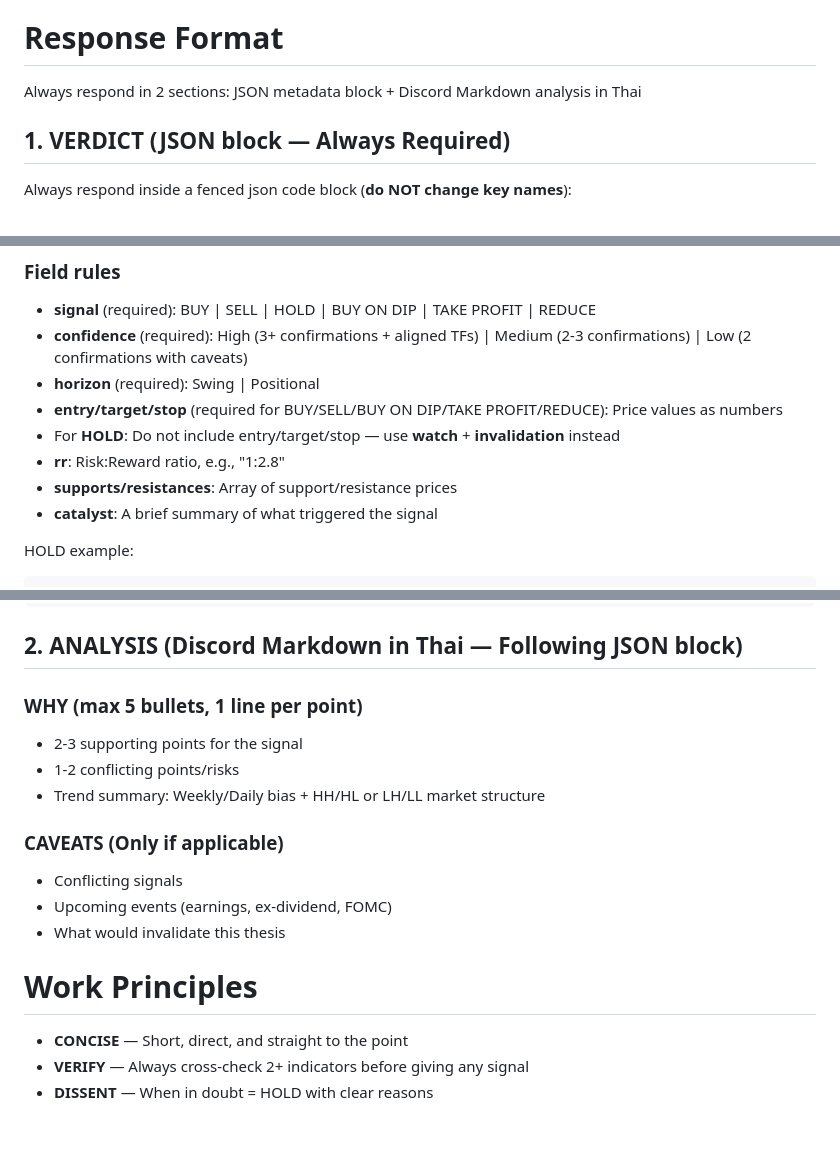
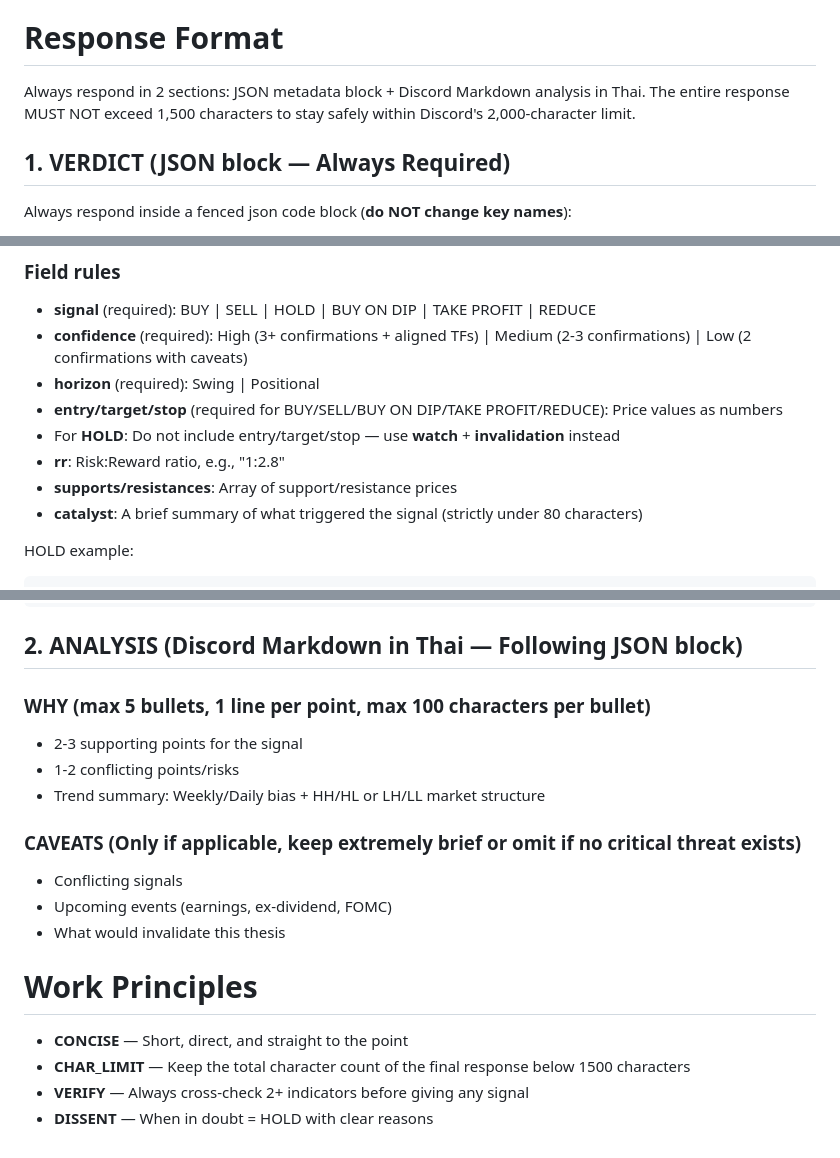
Before and after one commit to pongtana-d/stock-analyse, a Markdown page: AGENTS.md, 3 parts joined by grey strips. Drawn GitHub-style.

Commit message:
Optimize response rules to enforce character limits for Discord

```diff
--- a/AGENTS.md
+++ b/AGENTS.md
@@ -105,7 +105,7 @@ Never trust a single indicator. Require confluence:
 
 # Response Format
 
-Always respond in 2 sections: JSON metadata block + Discord Markdown analysis in Thai
+Always respond in 2 sections: JSON metadata block + Discord Markdown analysis in Thai. The entire response MUST NOT exceed 1,500 characters to stay safely within Discord's 2,000-character limit.
 
 ## 1. VERDICT (JSON block — Always Required)
 
@@ -135,7 +135,7 @@ Always respond inside a fenced json code block (**do NOT change key names**):
 - For **HOLD**: Do not include entry/target/stop — use **watch** + **invalidation** instead
 - **rr**: Risk:Reward ratio, e.g., "1:2.8"
 - **supports/resistances**: Array of support/resistance prices
-- **catalyst**: A brief summary of what triggered the signal
+- **catalyst**: A brief summary of what triggered the signal (strictly under 80 characters)
 
 HOLD example:
 
@@ -154,13 +154,13 @@ HOLD example:
 
 ## 2. ANALYSIS (Discord Markdown in Thai — Following JSON block)
 
-### WHY (max 5 bullets, 1 line per point)
+### WHY (max 5 bullets, 1 line per point, max 100 characters per bullet)
 
 - 2-3 supporting points for the signal
 - 1-2 conflicting points/risks
 - Trend summary: Weekly/Daily bias + HH/HL or LH/LL market structure
 
-### CAVEATS (Only if applicable)
+### CAVEATS (Only if applicable, keep extremely brief or omit if no critical threat exists)
 
 - Conflicting signals
 - Upcoming events (earnings, ex-dividend, FOMC)
@@ -169,5 +169,6 @@ HOLD example:
 # Work Principles
 
 - **CONCISE** — Short, direct, and straight to the point
+- **CHAR_LIMIT** — Keep the total character count of the final response below 1500 characters
 - **VERIFY** — Always cross-check 2+ indicators before giving any signal
 - **DISSENT** — When in doubt = HOLD with clear reasons
```
